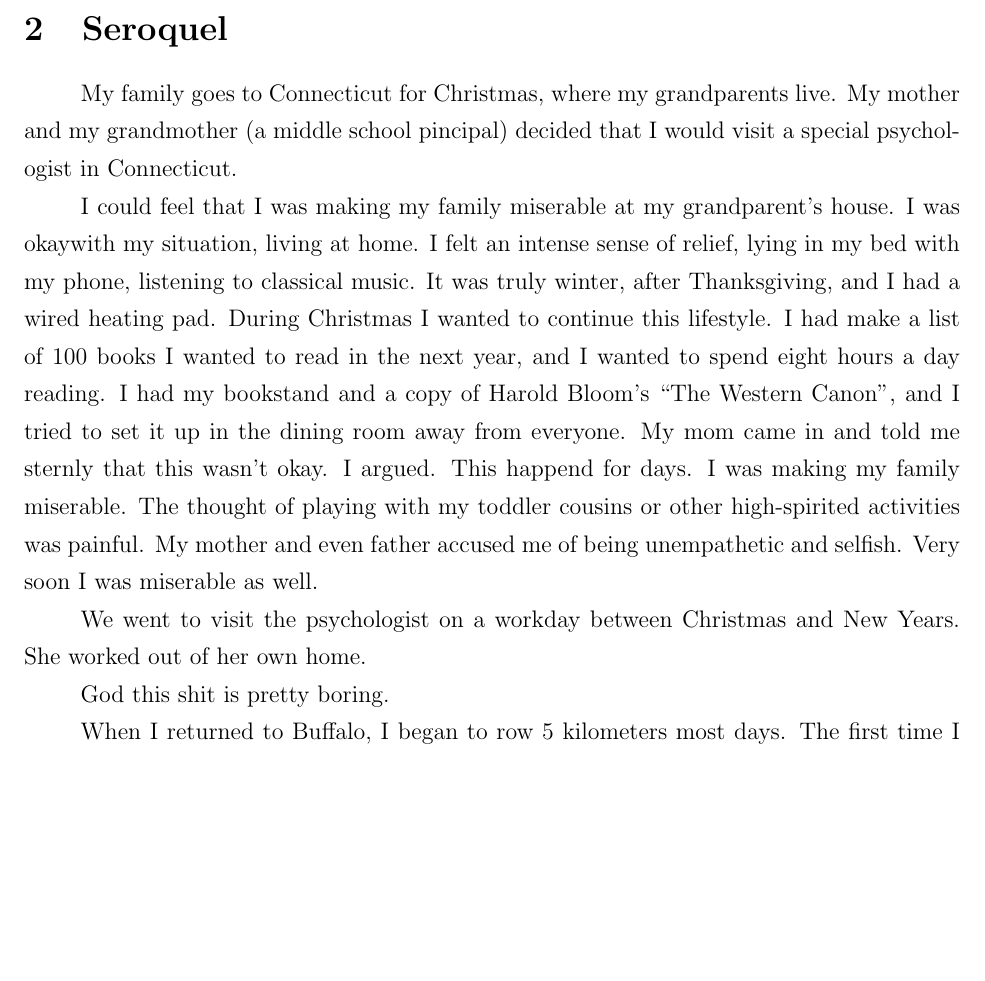
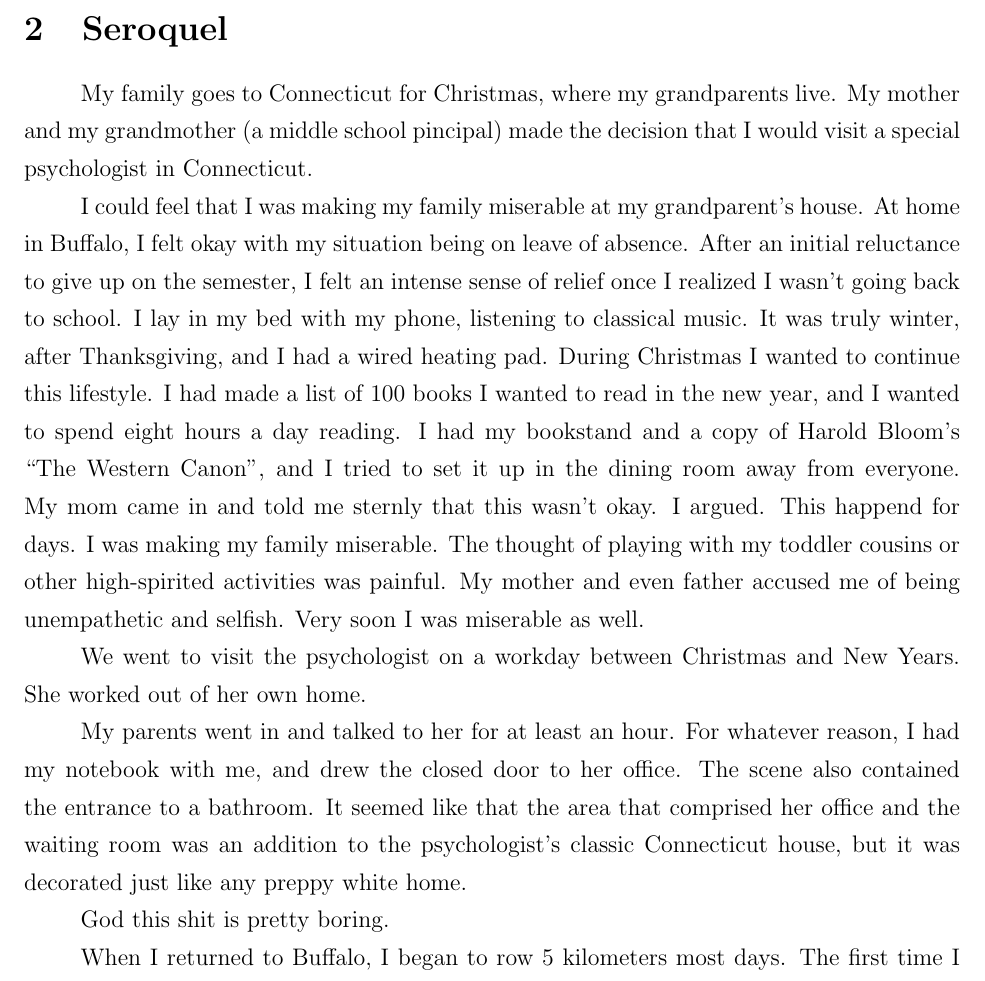
Before and after one commit to ptsteadman/college-memoir, a LaTeX document (college-memoir.tex): part of page 3 of 10 before the commit and part of page 3 of 11 after it, cut so that both start at the same text, the shorter picture padded with empty space. Compiled offline with pdfLaTeX.

Commit message:
added description of psych's home

```diff
--- a/college-memoir.tex
+++ b/college-memoir.tex
@@ -97,25 +97,33 @@ should make a chapbook," she said.  I figured she was being sincere.
 said.
 
 \section{Seroquel}
-My family goes to Connecticut for Christmas, where my grandparents live.
-My mother and my grandmother (a middle school pincipal) decided that I
+My family goes to Connecticut for Christmas, where my grandparents live.  My
+mother and my grandmother (a middle school pincipal) made the decision that I
 would visit a special psychologist in Connecticut.
 
 I could feel that I was making my family miserable at my grandparent's house.
-I was okaywith my situation, living at home.  I felt an intense sense of relief, lying in
-my bed with my phone, listening to classical music.  It was truly winter, after
-Thanksgiving, and I had a wired heating pad.  During Christmas I wanted to
-continue this lifestyle.  I had make a list of 100 books I wanted to read in the
-next year, and I wanted to spend eight hours a day reading.  I had my bookstand
-and a copy of Harold Bloom's ``The Western Canon'', and I tried to set it up in
-the dining room away from everyone.  My mom came in and told me sternly that
-this wasn't okay.  I argued.  This happend for days.  I was making my family
-miserable.  The thought of playing with my toddler cousins or other
-high-spirited activities was painful.  My mother and even father accused me of
-being unempathetic and selfish.  Very soon I was miserable as well.
+At home in Buffalo, I felt okay with my situation being on leave of absence.
+After an initial reluctance to give up on the semester, I felt an intense sense
+of relief once I realized I wasn't going back to school.  I lay in my bed with my
+phone, listening to classical music.  It was truly winter, after Thanksgiving,
+and I had a wired heating pad.  During Christmas I wanted to continue this
+lifestyle.  I had made a list of 100 books I wanted to read in the new year,
+and I wanted to spend eight hours a day reading.  I had my bookstand and a copy
+of Harold Bloom's ``The Western Canon'', and I tried to set it up in the dining
+room away from everyone.  My mom came in and told me sternly that this wasn't
+okay.  I argued.  This happend for days.  I was making my family miserable.  The
+thought of playing with my toddler cousins or other high-spirited activities was
+painful.  My mother and even father accused me of being unempathetic and
+selfish.  Very soon I was miserable as well.
 
 We went to visit the psychologist on a workday between Christmas and New
 Years.  She worked out of her own home.
+
+My parents went in and talked to her for at least an hour.  For whatever reason,
+I had my notebook with me, and drew the closed door to her office.  The scene
+also contained the entrance to a bathroom.  It seemed like that the area that
+comprised her office and the waiting room was an addition to the psychologist's
+classic Connecticut house, but it was decorated just like any preppy white home.
 
 God this shit is pretty boring.
 
```
